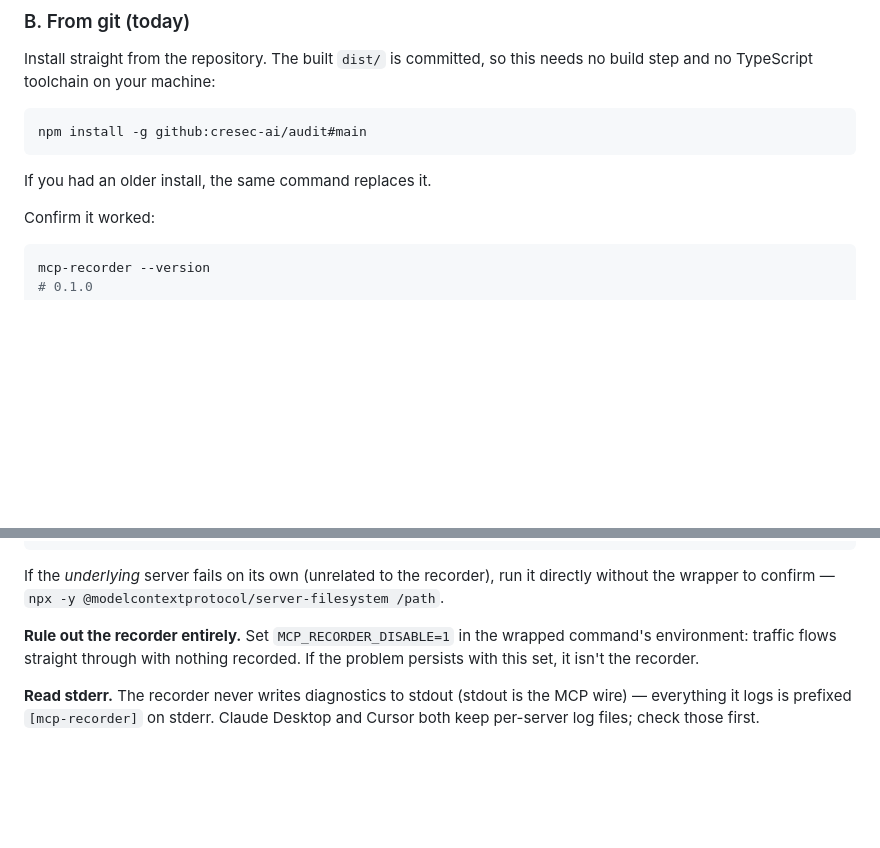
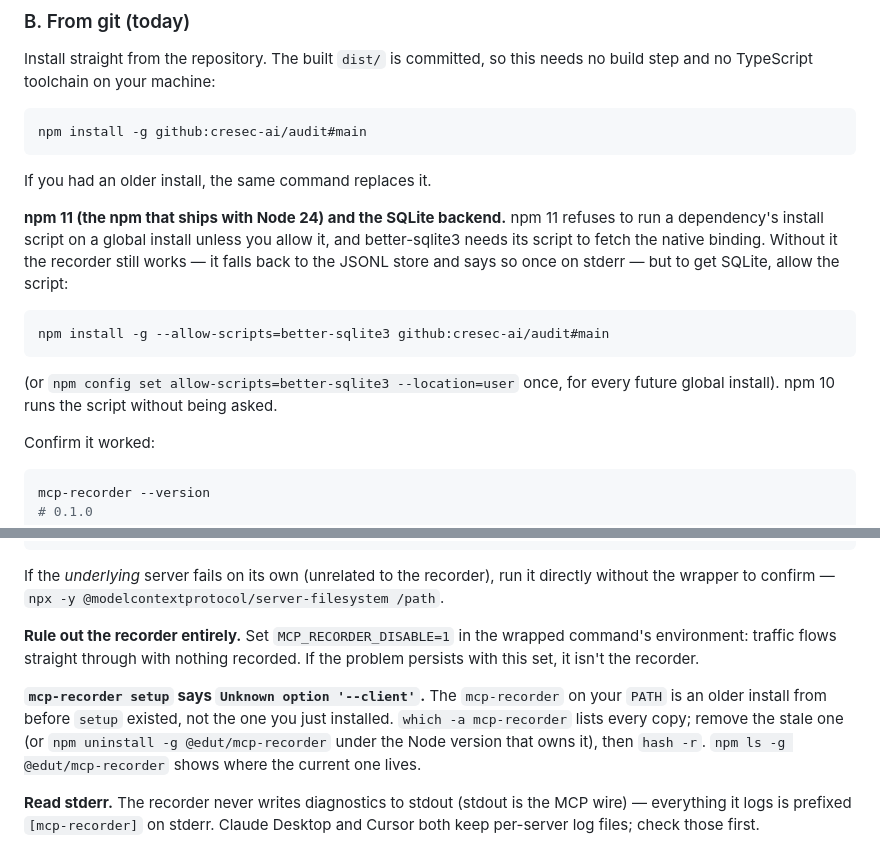
Before and after one commit to cresec-ai/audit, a Markdown page: docs/install.md, 2 parts joined by grey strips. Rendered like a GitHub page; blank space fills up the shorter version.

Commit message:
docs: npm 11 allow-scripts for the SQLite binding; stale-install troubleshooting
npm 11 (Node 24) skips better-sqlite3's install script on a global install
unless allowed, leaving the recorder on the JSONL fallback; document the
--allow-scripts flag. Also document the "Unknown option --client" symptom of
an older mcp-recorder earlier on PATH, seen on a real WSL machine.

Co-Authored-By: Claude Fable 5.1 <noreply@anthropic.com>
Claude-Session: https://claude.ai/code/session_01Tq5E9oqGZRHRd7iGiidK4E

````diff
--- a/docs/install.md
+++ b/docs/install.md
@@ -40,6 +40,19 @@ npm install -g github:cresec-ai/audit#main
 ```
 
 If you had an older install, the same command replaces it.
+
+**npm 11 (the npm that ships with Node 24) and the SQLite backend.** npm 11
+refuses to run a dependency's install script on a global install unless you
+allow it, and better-sqlite3 needs its script to fetch the native binding.
+Without it the recorder still works — it falls back to the JSONL store and
+says so once on stderr — but to get SQLite, allow the script:
+
+```sh
+npm install -g --allow-scripts=better-sqlite3 github:cresec-ai/audit#main
+```
+
+(or `npm config set allow-scripts=better-sqlite3 --location=user` once, for
+every future global install). npm 10 runs the script without being asked.
 
 Confirm it worked:
 
@@ -535,6 +548,13 @@ it directly without the wrapper to confirm — `npx -y @modelcontextprotocol/ser
 wrapped command's environment: traffic flows straight through with nothing
 recorded. If the problem persists with this set, it isn't the recorder.
 
+**`mcp-recorder setup` says `Unknown option '--client'`.** The `mcp-recorder`
+on your `PATH` is an older install from before `setup` existed, not the one
+you just installed. `which -a mcp-recorder` lists every copy; remove the
+stale one (or `npm uninstall -g @edut/mcp-recorder` under the Node version
+that owns it), then `hash -r`. `npm ls -g @edut/mcp-recorder` shows where
+the current one lives.
+
 **Read stderr.** The recorder never writes diagnostics to stdout (stdout is
 the MCP wire) — everything it logs is prefixed `[mcp-recorder]` on stderr.
 Claude Desktop and Cursor both keep per-server log files; check those first.
````
